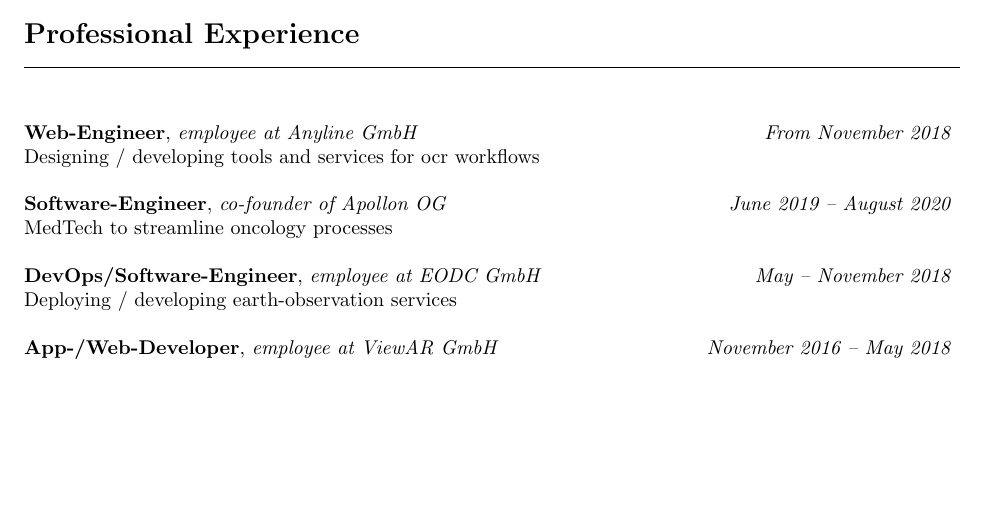
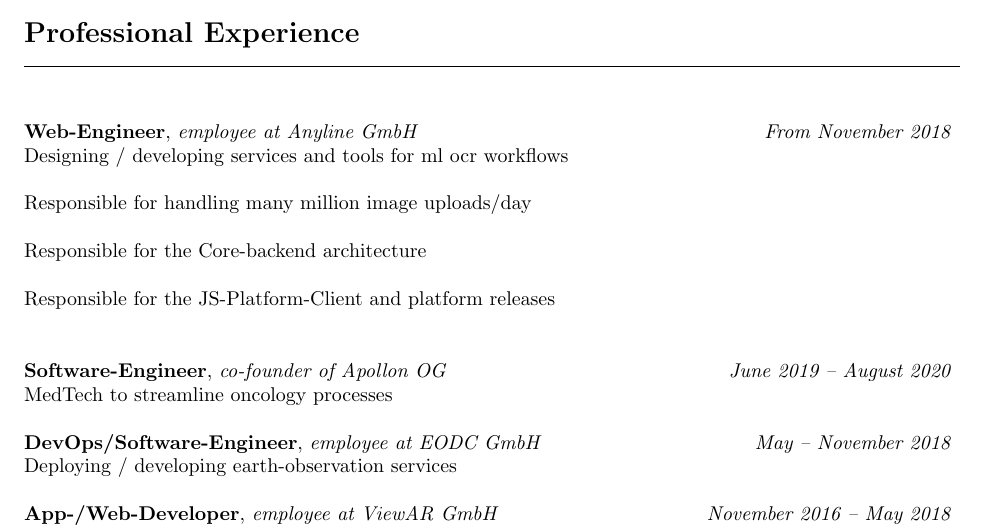
Before and after one commit to mklan/cv, a LaTeX CV (cv.tex): part of the page before the commit and part of page 1 of 2 after it, cut so that both start at the same text, the shorter picture padded with empty space. Compiled offline with pdfLaTeX.

Commit message:
update info

```diff
--- a/cv.tex
+++ b/cv.tex
@@ -38,11 +28,13 @@
-\noindent %Prevents the following text from being indented
-\\\\
 {\Large \bf Professional Experience}\\
 \line(1,0){470}\\
 \\\\
 \noindent
 {\bf Web-Engineer}, \textit{employee at Anyline GmbH}  \hfill \textit{ From November 2018 } \\
-Designing / developing tools and services for ocr workflows   \\\\
+Designing / developing services and tools for ml ocr workflows   \\\\
+Responsible for handling many million image uploads/day   \\\\
+Responsible for the Core-backend architecture   \\\\
+Responsible for the JS-Platform-Client and platform releases   \\\\
+
 \noindent
 \noindent
 {\bf Software-Engineer}, \textit{co-founder of Apollon OG}  \hfill \textit{ June 2019 -- August 2020 } \\
```
Also changed, not shown: cv.tex (22 more changed lines).
